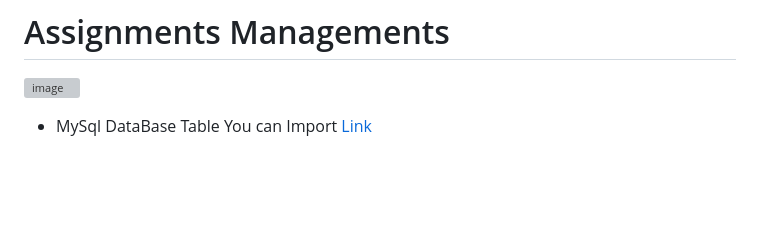
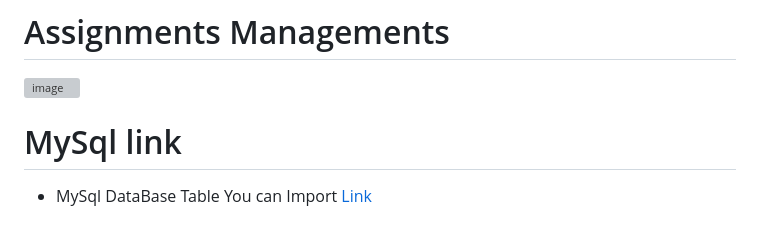
Before and after one commit to PawanSirsat/ClassRoom_Management, a Markdown page: README.md, the part around the change. GitHub-like rendering; blank space fills up the shorter version; grey boxes are pictures that could not be loaded.

```diff
--- a/README.md
+++ b/README.md
@@ -125,4 +125,5 @@ facilitates assignment distribution, and promotes seamless communication
 # Assignments Managements
 ![image](https://github.com/PawanSirsat/ClassRoom_Management/assets/48860105/b822da67-fd85-45b6-8b5a-b4a41829eff2)
 
+# MySql link
 - MySql DataBase Table You can Import [Link](https://drive.google.com/file/d/15nwaUKrrOcr0p1VurECzuFt9pCInGwre/view?usp=drivesdk)
```
